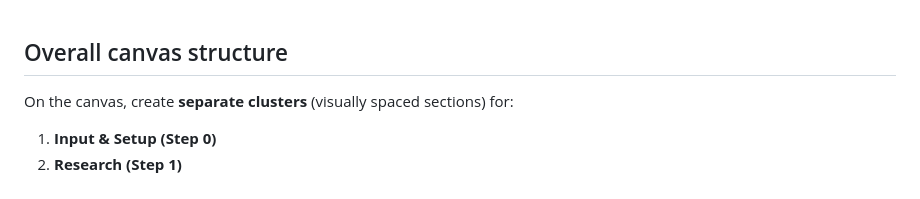
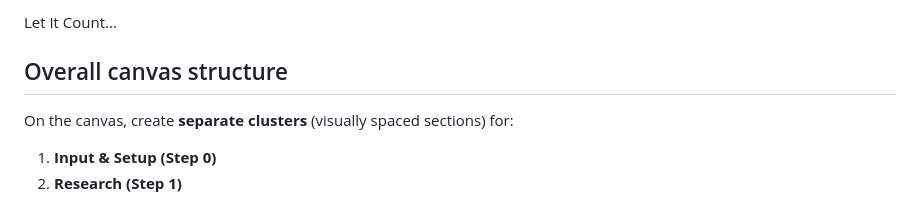
Before and after one commit to Axshul/n8n-instances, a Markdown page: README.md, the part around the change. Drawn GitHub-style.

```diff
--- a/README.md
+++ b/README.md
@@ -1,4 +1,4 @@
-
+Let It Count...
 
 ## Overall canvas structure
 
```
